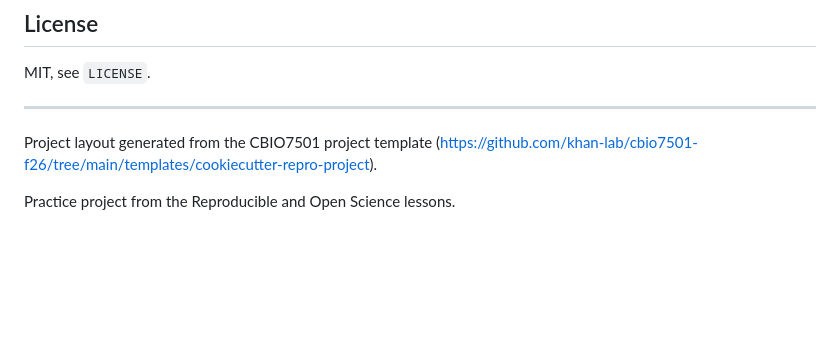
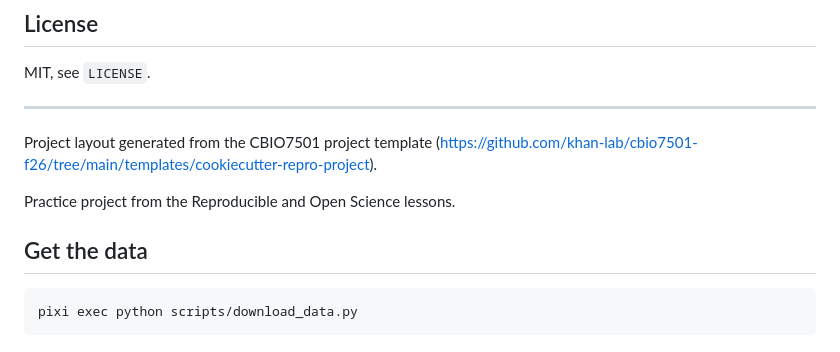
Before and after one commit to eizorerad/ltee-project, a Markdown page: README.md, the part around the change. GitHub-like rendering; blank space fills up the shorter version.

Commit message:
Say how to get the data in the README

```diff
--- a/README.md
+++ b/README.md
@@ -70,3 +70,7 @@ Project layout generated from the CBIO7501 project template
 (<https://github.com/khan-lab/cbio7501-f26/tree/main/templates/cookiecutter-repro-project>).
 
 Practice project from the Reproducible and Open Science lessons.
+
+## Get the data
+
+    pixi exec python scripts/download_data.py
```
